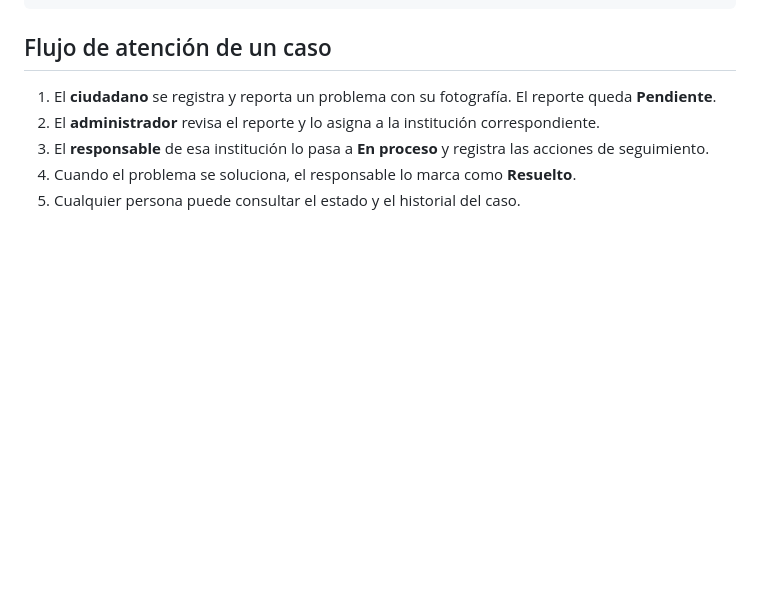
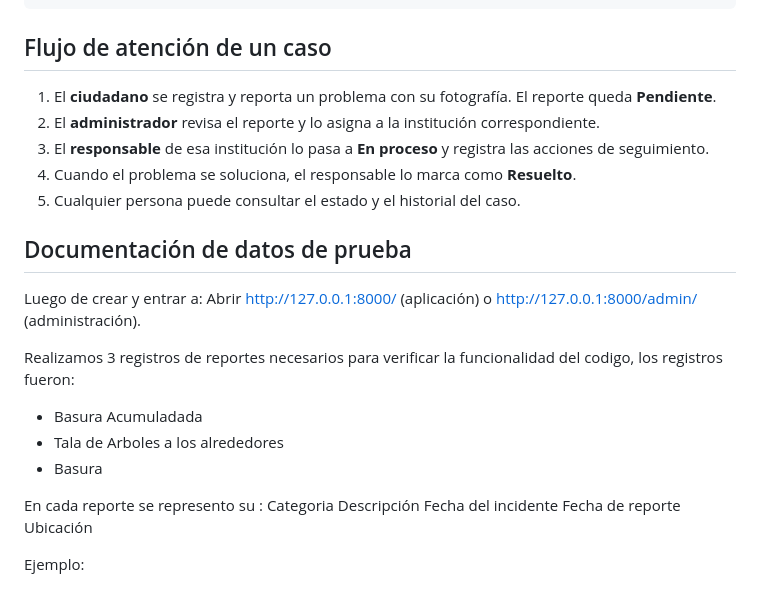
Before and after one commit to tejadacristopher20-a11y/EcoReporteGrupo04, a Markdown page: README.md, the part around the change. GitHub-like rendering; blank space fills up the shorter version.

Commit message:
Se Actualiza README

```diff
--- a/README.md
+++ b/README.md
@@ -292,4 +292,21 @@ python manage.py runserver
 4. Cuando el problema se soluciona, el responsable lo marca como **Resuelto**.
 5. Cualquier persona puede consultar el estado y el historial del caso.
 
-##
+## Documentación de datos de prueba
+
+Luego de crear y entrar a:  Abrir http://127.0.0.1:8000/ (aplicación) o http://127.0.0.1:8000/admin/ (administración).
+
+Realizamos 3 registros de reportes necesarios para verificar la funcionalidad del codigo, los registros fueron:
+
+- Basura Acumuladada
+- Tala de Arboles a los alrededores
+- Basura
+
+En cada reporte se represento su :
+Categoria
+Descripción
+Fecha del incidente
+Fecha de reporte
+Ubicación
+
+Ejemplo:
```
